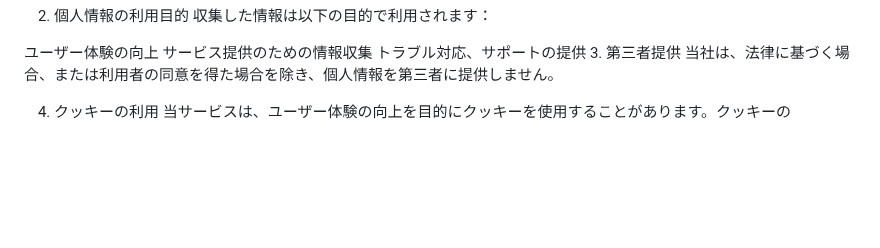
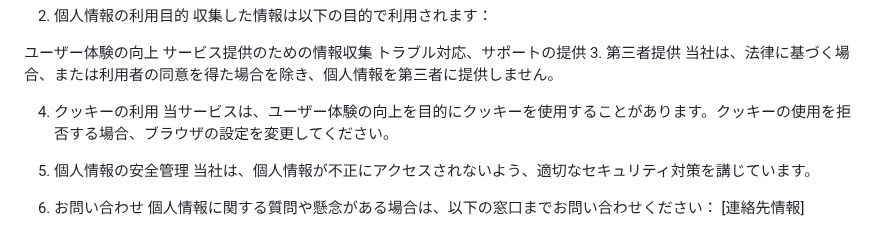
Before and after one commit to S-All11/Test-open-view, a Markdown page: 利用規約.md, the part around one of its changes. Rendered like a GitHub page; blank space fills up the shorter version.

Commit message:
利用規約修正

```diff
--- a/利用規約.md
+++ b/利用規約.md
@@ -78,4 +78,10 @@
 当社は、法律に基づく場合、または利用者の同意を得た場合を除き、個人情報を第三者に提供しません。
 
 4. クッキーの利用
-当サービスは、ユーザー体験の向上を目的にクッキーを使用することがあります。クッキーの
+当サービスは、ユーザー体験の向上を目的にクッキーを使用することがあります。クッキーの使用を拒否する場合、ブラウザの設定を変更してください。
+
+5. 個人情報の安全管理
+当社は、個人情報が不正にアクセスされないよう、適切なセキュリティ対策を講じています。
+
+6. お問い合わせ
+個人情報に関する質問や懸念がある場合は、以下の窓口までお問い合わせください： [連絡先情報]
```
Also changed, not shown: other parts of 利用規約.md (+2 -2 lines).
